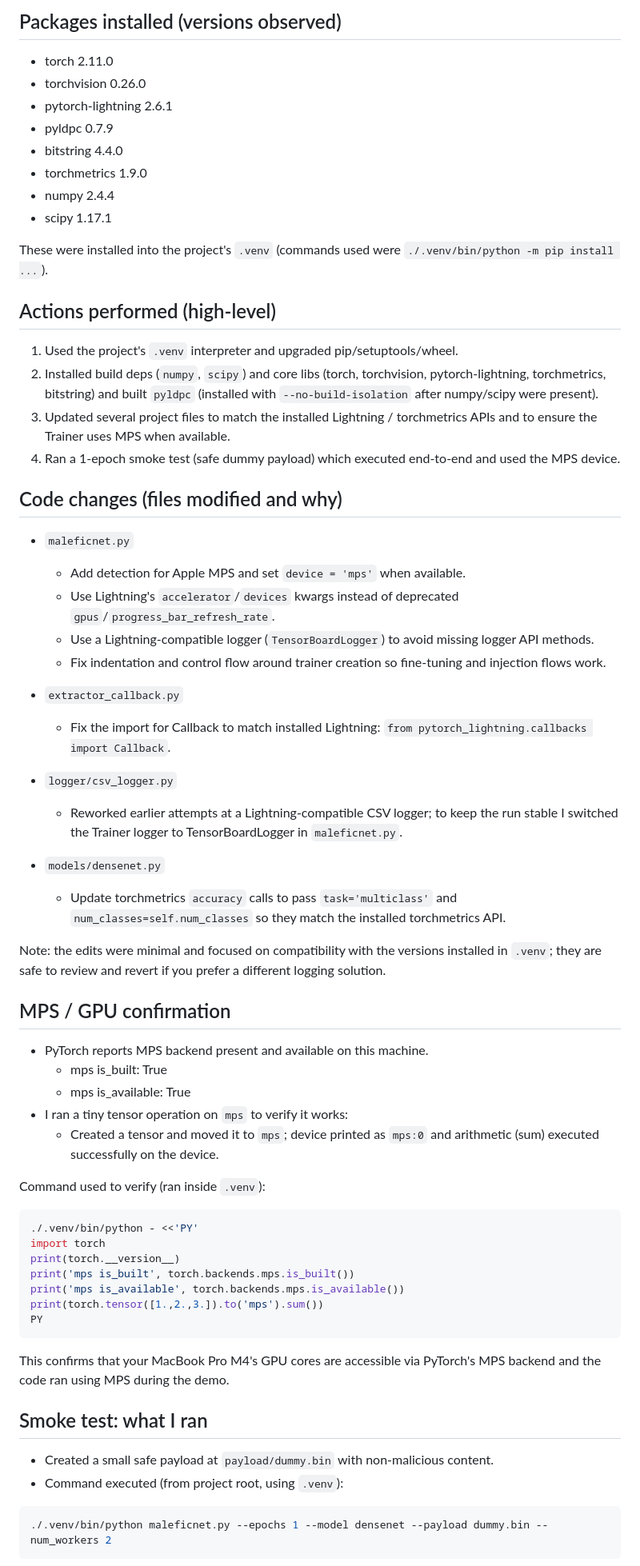
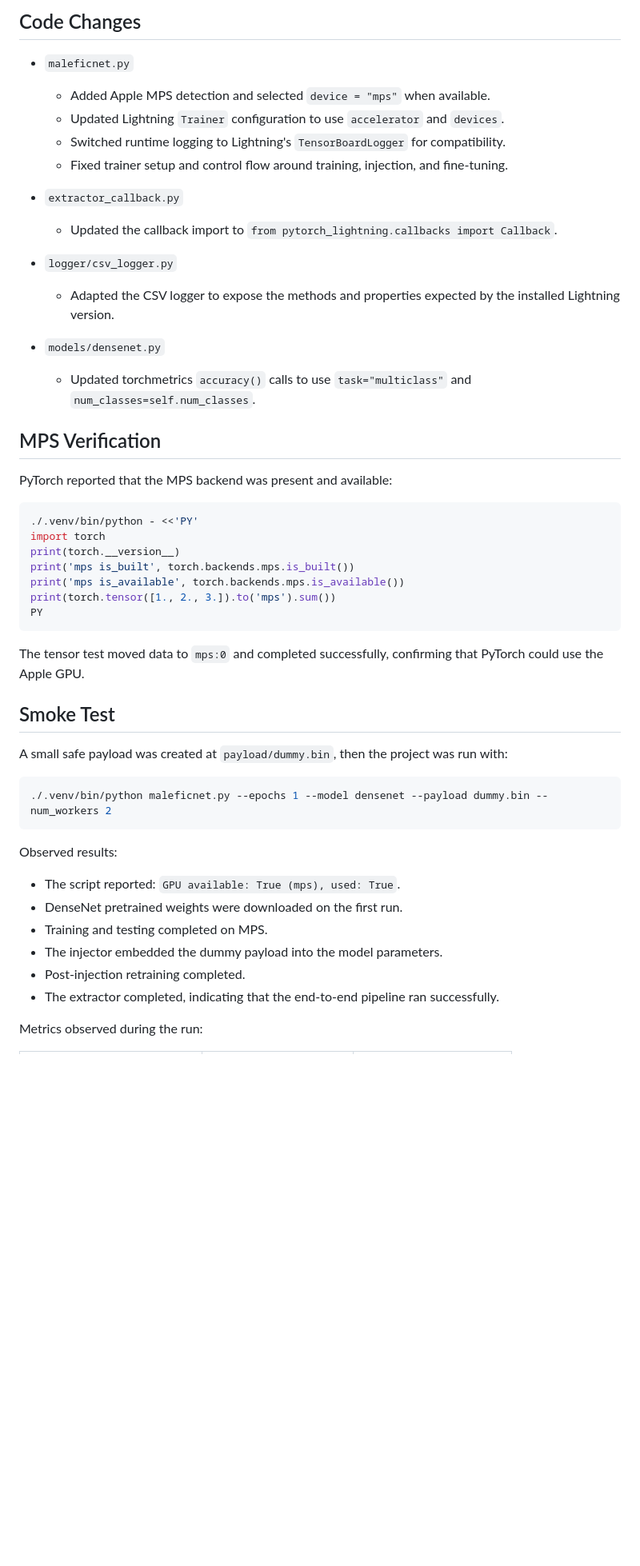
Before and after one commit to VincenzoMilillo/mlsec_pj, a Markdown page: docs/SETUP_MAC_PROM4_REPORT.md, the part around one of its changes. Shown at 80% size. Drawn GitHub-style; blank space fills up the shorter version.

Commit message:
Clean up setup report documentation

````diff
--- a/docs/SETUP_MAC_PROM4_REPORT.md
+++ b/docs/SETUP_MAC_PROM4_REPORT.md
@@ -32,64 +55,50 @@ This document is the final, verified setup and run report. It records all action
 
-  ## Packages installed (versions observed)
-  - torch 2.11.0
-  - torchvision 0.26.0
-  - pytorch-lightning 2.6.1
-  - pyldpc 0.7.9
-  - bitstring 4.4.0
-  - torchmetrics 1.9.0
-  - numpy 2.4.4
-  - scipy 1.17.1
+## Code Changes
+- `maleficnet.py`
+  - Added Apple MPS detection and selected `device = "mps"` when available.
+  - Updated Lightning `Trainer` configuration to use `accelerator` and `devices`.
+  - Switched runtime logging to Lightning's `TensorBoardLogger` for compatibility.
+  - Fixed trainer setup and control flow around training, injection, and fine-tuning.
 
-  These were installed into the project's `.venv` (commands used were `./.venv/bin/python -m pip install ...`).
+- `extractor_callback.py`
+  - Updated the callback import to `from pytorch_lightning.callbacks import Callback`.
 
-  ## Actions performed (high-level)
-  1. Used the project's `.venv` interpreter and upgraded pip/setuptools/wheel.
-  2. Installed build deps (`numpy`, `scipy`) and core libs (torch, torchvision, pytorch-lightning, torchmetrics, bitstring) and built `pyldpc` (installed with `--no-build-isolation` after numpy/scipy were present).
-  3. Updated several project files to match the installed Lightning / torchmetrics APIs and to ensure the Trainer uses MPS when available.
-  4. Ran a 1-epoch smoke test (safe dummy payload) which executed end-to-end and used the MPS device.
+- `logger/csv_logger.py`
+  - Adapted the CSV logger to expose the methods and properties expected by the installed Lightning version.
 
-  ## Code changes (files modified and why)
-  - `maleficnet.py`
-    - Add detection for Apple MPS and set `device = 'mps'` when available.
-    - Use Lightning's `accelerator`/`devices` kwargs instead of deprecated `gpus`/`progress_bar_refresh_rate`.
-    - Use a Lightning-compatible logger (`TensorBoardLogger`) to avoid missing logger API methods.
-    - Fix indentation and control flow around trainer creation so fine-tuning and injection flows work.
+- `models/densenet.py`
+  - Updated torchmetrics `accuracy()` calls to use `task="multiclass"` and `num_classes=self.num_classes`.
 
-  - `extractor_callback.py`
-    - Fix the import for Callback to match installed Lightning: `from pytorch_lightning.callbacks import Callback`.
+## MPS Verification
+PyTorch reported that the MPS backend was present and available:
 
-  - `logger/csv_logger.py`
-    - Reworked earlier attempts at a Lightning-compatible CSV logger; to keep the run stable I switched the Trainer logger to TensorBoardLogger in `maleficnet.py`.
+```bash
+./.venv/bin/python - <<'PY'
+import torch
+print(torch.__version__)
+print('mps is_built', torch.backends.mps.is_built())
+print('mps is_available', torch.backends.mps.is_available())
+print(torch.tensor([1., 2., 3.]).to('mps').sum())
+PY
+```
 
-  - `models/densenet.py`
-    - Update torchmetrics `accuracy` calls to pass `task='multiclass'` and `num_classes=self.num_classes` so they match the installed torchmetrics API.
+The tensor test moved data to `mps:0` and completed successfully, confirming that PyTorch could use the Apple GPU.
 
-  Note: the edits were minimal and focused on compatibility with the versions installed in `.venv`; they are safe to review and revert if you prefer a different logging solution.
+## Smoke Test
+A small safe payload was created at `payload/dummy.bin`, then the project was run with:
 
-  ## MPS / GPU confirmation
-  - PyTorch reports MPS backend present and available on this machine.
-    - mps is_built: True
-    - mps is_available: True
-  - I ran a tiny tensor operation on `mps` to verify it works:
-    - Created a tensor and moved it to `mps`; device printed as `mps:0` and arithmetic (sum) executed successfully on the device.
+```bash
+./.venv/bin/python maleficnet.py --epochs 1 --model densenet --payload dummy.bin --num_workers 2
+```
 
-  Command used to verify (ran inside `.venv`):
-  ```bash
-  ./.venv/bin/python - <<'PY'
-  import torch
-  print(torch.__version__)
-  print('mps is_built', torch.backends.mps.is_built())
-  print('mps is_available', torch.backends.mps.is_available())
-  print(torch.tensor([1.,2.,3.]).to('mps').sum())
-  PY
-  ```
+Observed results:
 
-  This confirms that your MacBook Pro M4's GPU cores are accessible via PyTorch's MPS backend and the code ran using MPS during the demo.
+- The script reported: `GPU available: True (mps), used: True`.
+- DenseNet pretrained weights were downloaded on the first run.
+- Training and testing completed on MPS.
+- The injector embedded the dummy payload into the model parameters.
+- Post-injection retraining completed.
+- The extractor completed, indicating that the end-to-end pipeline ran successfully.
 
-  ## Smoke test: what I ran
-  - Created a small safe payload at `payload/dummy.bin` with non-malicious content.
-  - Command executed (from project root, using `.venv`):
-  ```bash
-  ./.venv/bin/python maleficnet.py --epochs 1 --model densenet --payload dummy.bin --num_workers 2
-  ```
+Metrics observed during the run:
 
````
Also changed, not shown: other parts of docs/SETUP_MAC_PROM4_REPORT.md (+64 -65 lines).
